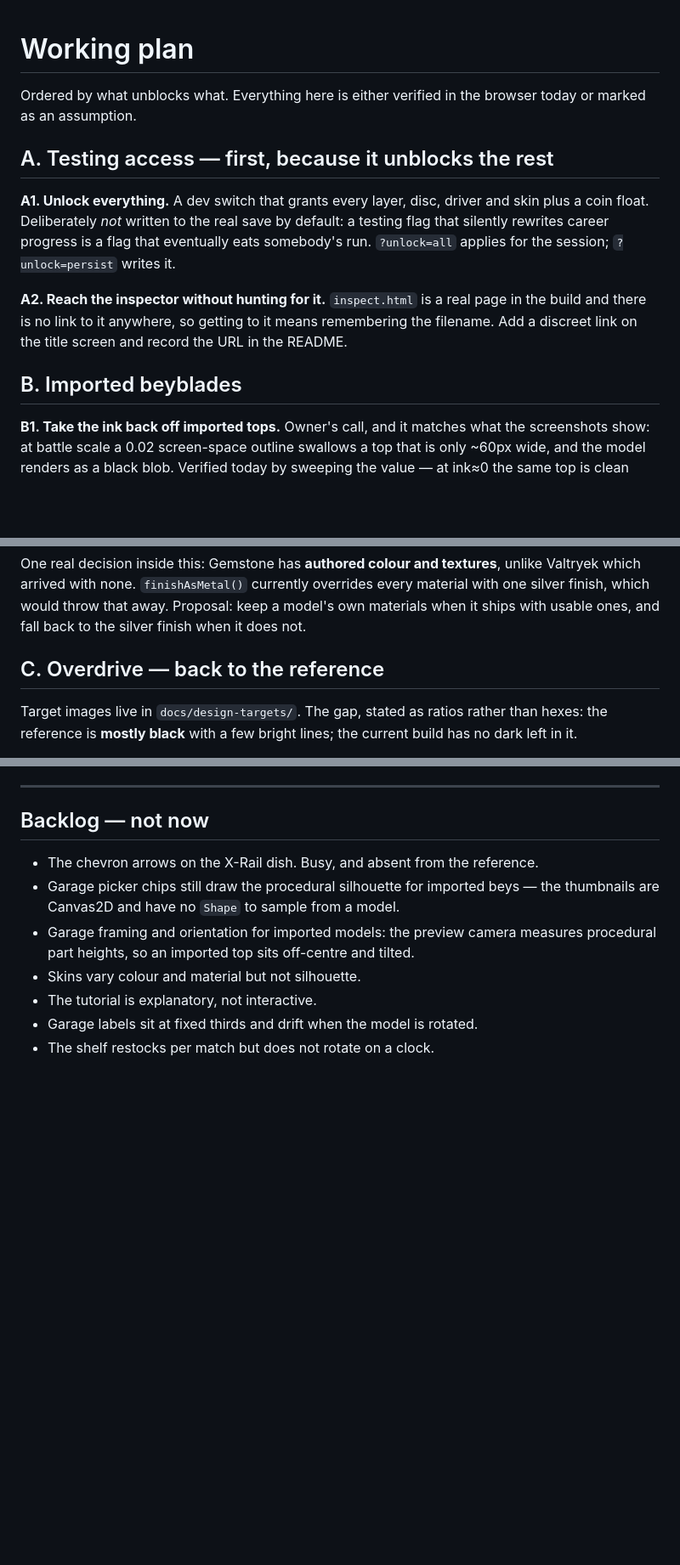
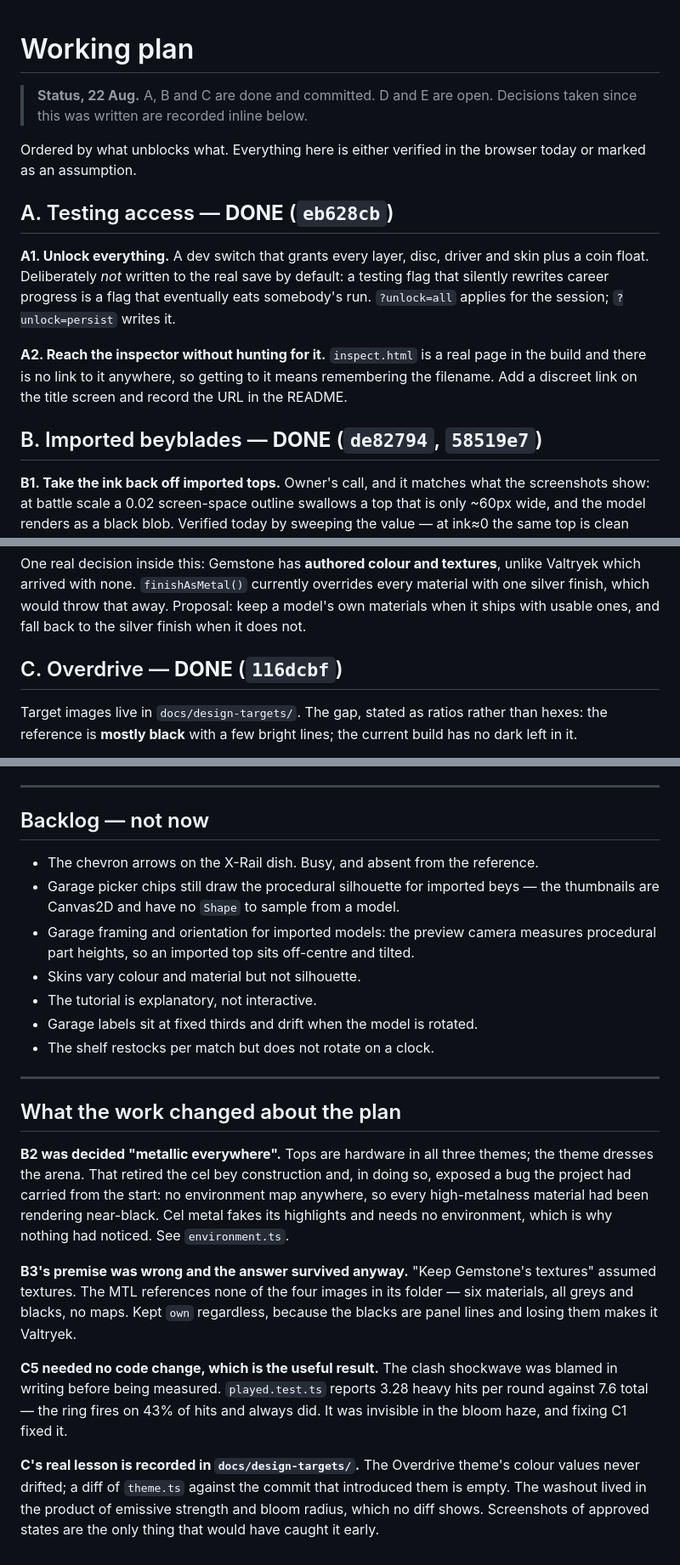
Before and after one commit to leoleolro/beyblade-arena, a Markdown page: docs/PLAN.md, 3 parts joined by grey strips. Shown at 85% size. Rendered like a GitHub page; blank space fills up the shorter version.

```diff
--- a/docs/PLAN.md
+++ b/docs/PLAN.md
@@ -1,9 +1,12 @@
 # Working plan
+
+> **Status, 22 Aug.** A, B and C are done and committed. D and E are open.
+> Decisions taken since this was written are recorded inline below.
 
 Ordered by what unblocks what. Everything here is either verified in the
 browser today or marked as an assumption.
 
-## A. Testing access — first, because it unblocks the rest
+## A. Testing access — **DONE** (`eb628cb`)
 
 **A1. Unlock everything.** A dev switch that grants every layer, disc, driver
 and skin plus a coin float. Deliberately *not* written to the real save by
@@ -16,7 +19,7 @@ page in the build and there is no link to it anywhere, so getting to it means
 remembering the filename. Add a discreet link on the title screen and record the
 URL in the README.
 
-## B. Imported beyblades
+## B. Imported beyblades — **DONE** (`de82794`, `58519e7`)
 
 **B1. Take the ink back off imported tops.** Owner's call, and it matches what
 the screenshots show: at battle scale a 0.02 screen-space outline swallows a
@@ -46,7 +49,7 @@ every material with one silver finish, which would throw that away. Proposal:
 keep a model's own materials when it ships with usable ones, and fall back to
 the silver finish when it does not.
 
-## C. Overdrive — back to the reference
+## C. Overdrive — **DONE** (`116dcbf`)
 
 Target images live in `docs/design-targets/`. The gap, stated as ratios rather
 than hexes: the reference is **mostly black** with a few bright lines; the
@@ -118,3 +121,31 @@ arena mechanics and layout. Design output, not code.
 - The tutorial is explanatory, not interactive.
 - Garage labels sit at fixed thirds and drift when the model is rotated.
 - The shelf restocks per match but does not rotate on a clock.
+
+
+---
+
+## What the work changed about the plan
+
+**B2 was decided "metallic everywhere".** Tops are hardware in all three
+themes; the theme dresses the arena. That retired the cel bey construction and,
+in doing so, exposed a bug the project had carried from the start: no
+environment map anywhere, so every high-metalness material had been rendering
+near-black. Cel metal fakes its highlights and needs no environment, which is
+why nothing had noticed. See `environment.ts`.
+
+**B3's premise was wrong and the answer survived anyway.** "Keep Gemstone's
+textures" assumed textures. The MTL references none of the four images in its
+folder — six materials, all greys and blacks, no maps. Kept `own` regardless,
+because the blacks are panel lines and losing them makes it Valtryek.
+
+**C5 needed no code change, which is the useful result.** The clash shockwave
+was blamed in writing before being measured. `played.test.ts` reports 3.28
+heavy hits per round against 7.6 total — the ring fires on 43% of hits and
+always did. It was invisible in the bloom haze, and fixing C1 fixed it.
+
+**C's real lesson is recorded in `docs/design-targets/`.** The Overdrive theme's
+colour values never drifted; a diff of `theme.ts` against the commit that
+introduced them is empty. The washout lived in the product of emissive strength
+and bloom radius, which no diff shows. Screenshots of approved states are the
+only thing that would have caught it early.
```
Also changed, not shown: other parts of docs/PLAN.md (+2 -2 lines), README.md (+18 -0 lines).
